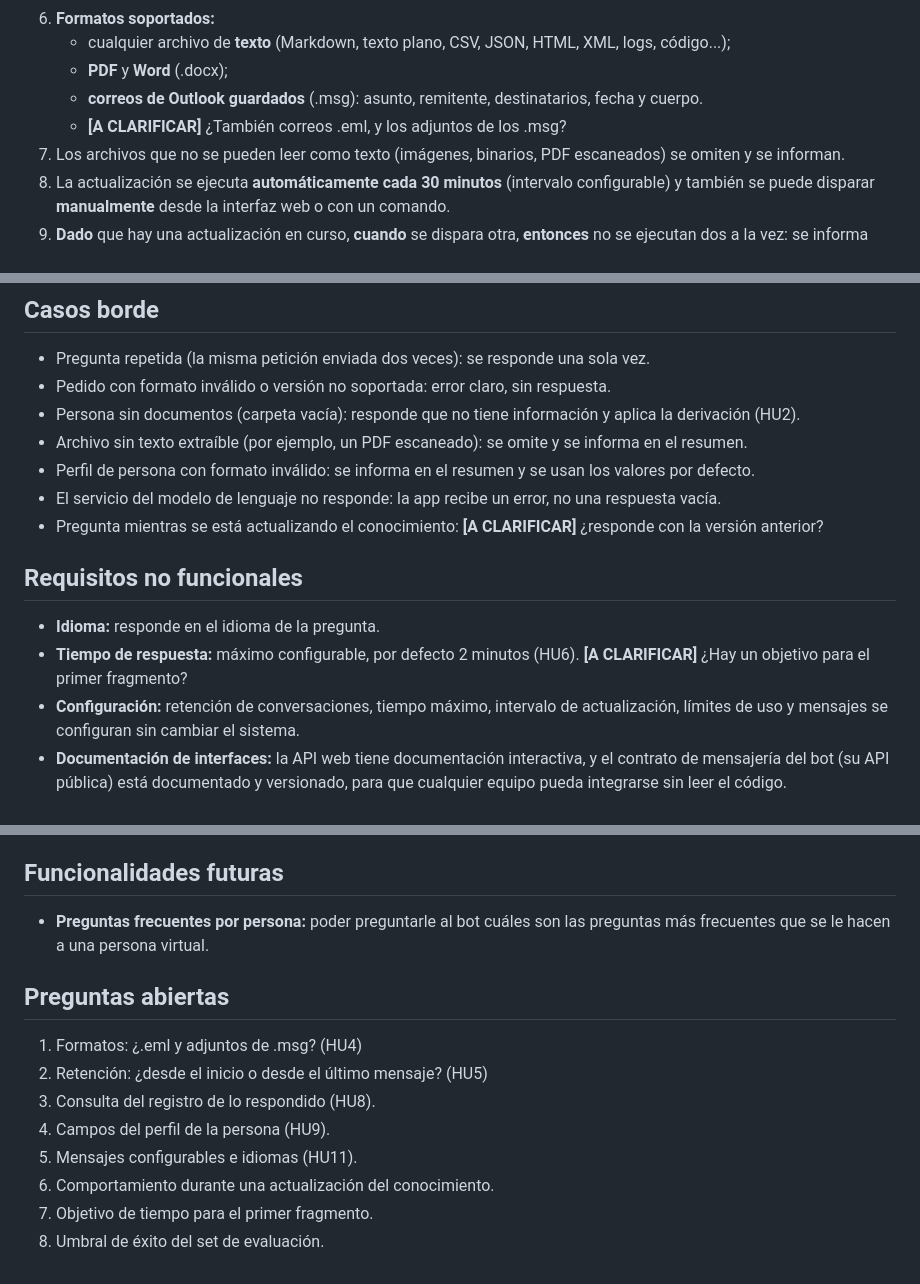
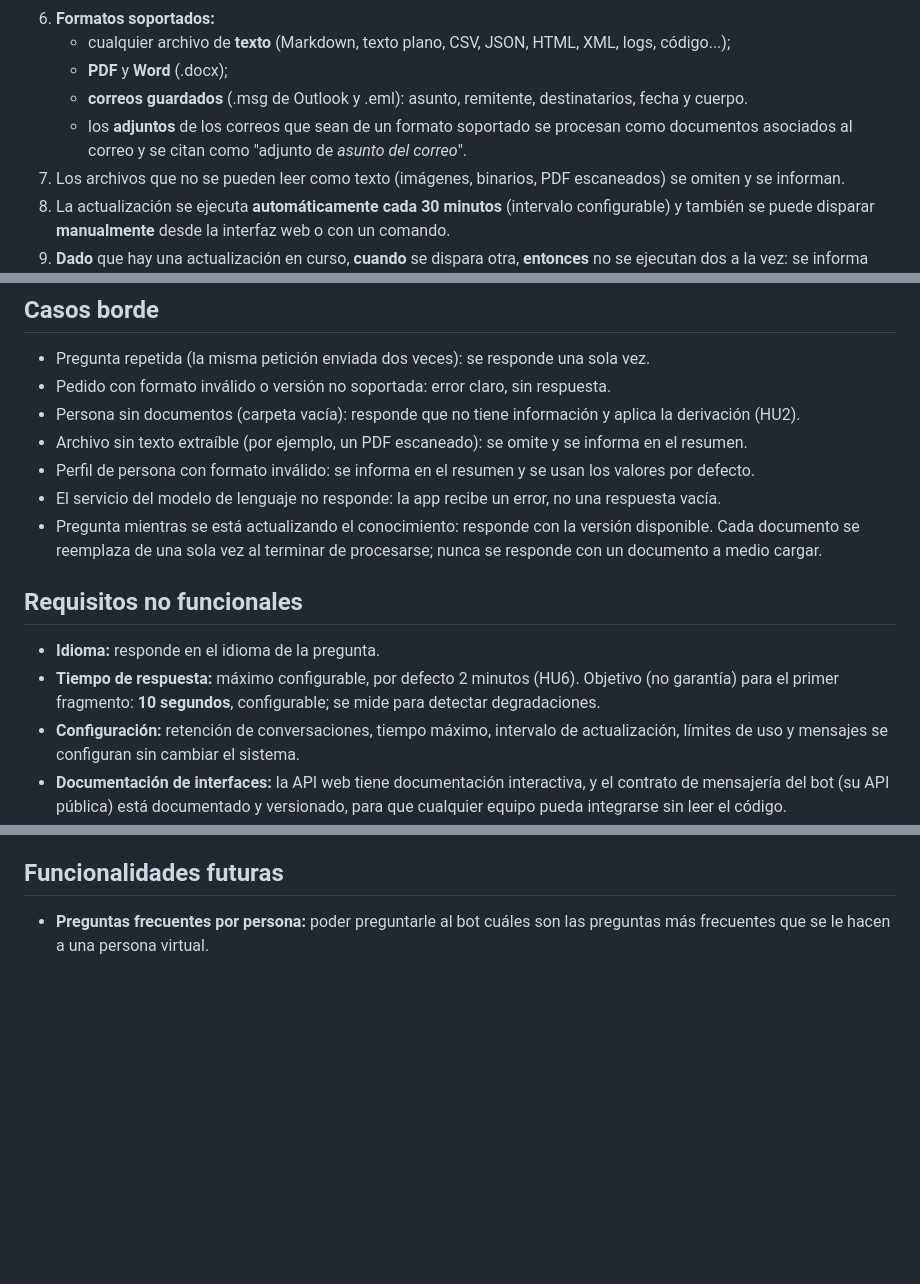
Before and after one commit to franCiti/flock-ai, a Markdown page: specs/001-bot-respuestas/spec.md, 3 parts joined by grey strips. Drawn GitHub-style; blank space fills up the shorter version.

Commit message:
docs: resolve all open clarifications in MVP spec
Co-Authored-By: Claude Opus 5.5 <noreply@anthropic.com>

```diff
--- a/specs/001-bot-respuestas/spec.md
+++ b/specs/001-bot-respuestas/spec.md
@@ -100,8 +99,9 @@ actualización, para que el bot use la información vigente.
 6. **Formatos soportados:**
    - cualquier archivo de **texto** (Markdown, texto plano, CSV, JSON, HTML, XML, logs, código...);
    - **PDF** y **Word** (.docx);
-   - **correos de Outlook guardados** (.msg): asunto, remitente, destinatarios, fecha y cuerpo.
-   - **[A CLARIFICAR]** ¿También correos .eml, y los adjuntos de los .msg?
+   - **correos guardados** (.msg de Outlook y .eml): asunto, remitente, destinatarios, fecha y cuerpo.
+   - los **adjuntos** de los correos que sean de un formato soportado se procesan como documentos
+     asociados al correo y se citan como "adjunto de *asunto del correo*".
 7. Los archivos que no se pueden leer como texto (imágenes, binarios, PDF escaneados) se omiten y se informan.
 8. La actualización se ejecuta **automáticamente cada 30 minutos** (intervalo configurable) y también
    se puede disparar **manualmente** desde la interfaz web o con un comando.
@@ -285,13 +285,14 @@ sensible, para poder ofrecerlo a otras aplicaciones con confianza.
 - Archivo sin texto extraíble (por ejemplo, un PDF escaneado): se omite y se informa en el resumen.
 - Perfil de persona con formato inválido: se informa en el resumen y se usan los valores por defecto.
 - El servicio del modelo de lenguaje no responde: la app recibe un error, no una respuesta vacía.
-- Pregunta mientras se está actualizando el conocimiento: **[A CLARIFICAR]** ¿responde con la versión anterior?
+- Pregunta mientras se está actualizando el conocimiento: responde con la versión disponible. Cada
+  documento se reemplaza de una sola vez al terminar de procesarse; nunca se responde con un documento a medio cargar.
 
 ## Requisitos no funcionales
 
 - **Idioma:** responde en el idioma de la pregunta.
-- **Tiempo de respuesta:** máximo configurable, por defecto 2 minutos (HU6).
-  **[A CLARIFICAR]** ¿Hay un objetivo para el primer fragmento?
+- **Tiempo de respuesta:** máximo configurable, por defecto 2 minutos (HU6). Objetivo (no garantía)
+  para el primer fragmento: **10 segundos**, configurable; se mide para detectar degradaciones.
 - **Configuración:** retención de conversaciones, tiempo máximo, intervalo de actualización, límites
   de uso y mensajes se configuran sin cambiar el sistema.
 - **Documentación de interfaces:** la API web tiene documentación interactiva, y el contrato de
@@ -323,14 +324,3 @@ sensible, para poder ofrecerlo a otras aplicaciones con confianza.
 
 - **Preguntas frecuentes por persona:** poder preguntarle al bot cuáles son las preguntas más
   frecuentes que se le hacen a una persona virtual.
-
-## Preguntas abiertas
-
-1. Formatos: ¿.eml y adjuntos de .msg? (HU4)
-2. Retención: ¿desde el inicio o desde el último mensaje? (HU5)
-3. Consulta del registro de lo respondido (HU8).
-4. Campos del perfil de la persona (HU9).
-5. Mensajes configurables e idiomas (HU11).
-6. Comportamiento durante una actualización del conocimiento.
-7. Objetivo de tiempo para el primer fragmento.
-8. Umbral de éxito del set de evaluación.
```
Also changed, not shown: other parts of specs/001-bot-respuestas/spec.md (+10 -11 lines).
